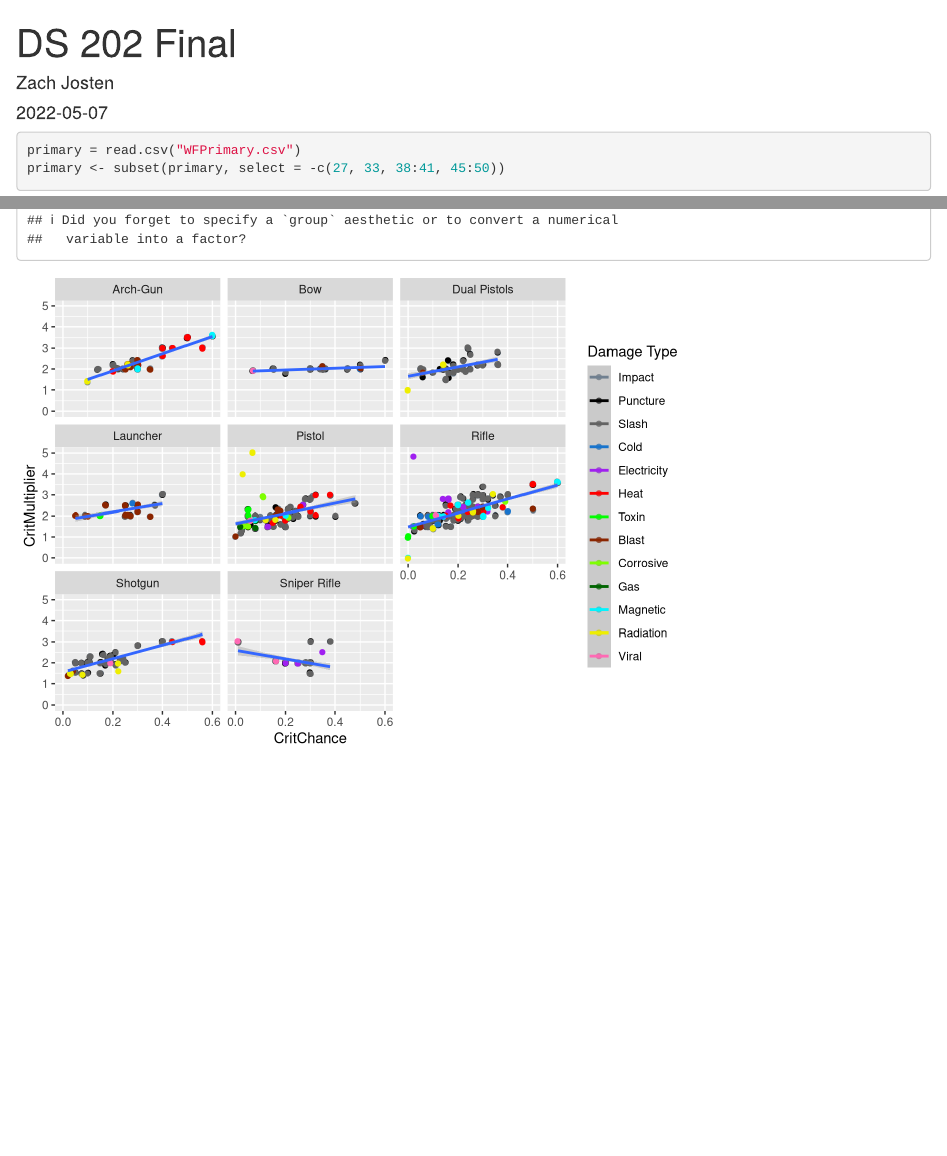
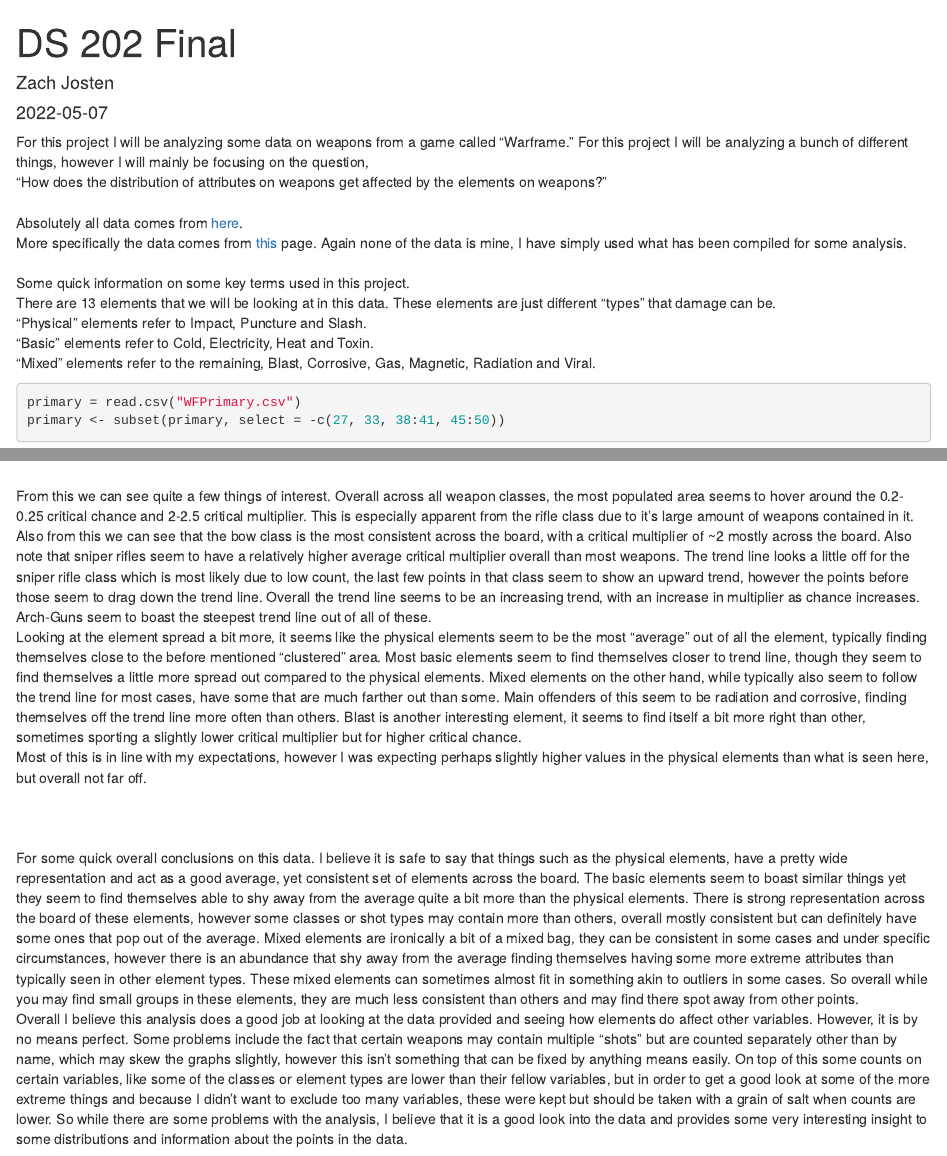
Before and after one commit to ZachJosten/DS202Final, an R Markdown document (DS202WFinal.Rmd): the page in a window 1100 px wide, from its top, and a second part further down, joined at a grey line. Rendered offline with R 4.5, knitr and Pandoc, with nearby package versions; code that draws random numbers runs with fixed seeds of ours.

Commit message:
Final version of the project!

````diff
--- a/DS202WFinal.Rmd
+++ b/DS202WFinal.Rmd
@@ -14,6 +14,18 @@ library(tidyr)
 library(rlist)
 ```
 
+For this project I will be analyzing some data on weapons from a game called "Warframe."
+For this project I will be analyzing a bunch of different things, however I will mainly be focusing on the question,\
+"How does the distribution of attributes on weapons get affected by the elements on weapons?"
+\
+Absolutely all data comes from [here](https://warframe.fandom.com/wiki/WARFRAME_Wiki "here"). \
+More specifically the data comes from [this](https://warframe.fandom.com/wiki/Weapon_Comparison/CSV "this") page. Again none of the data is mine, I have simply used what has been compiled for some analysis.\
+\
+Some quick information on some key terms used in this project. \
+There are 13 elements that we will be looking at in this data. These elements are just different "types" that damage can be. \
+"Physical" elements refer to Impact, Puncture and Slash. \
+"Basic" elements refer to Cold, Electricity, Heat and Toxin. \
+"Mixed" elements refer to the remaining, Blast, Corrosive, Gas, Magnetic, Radiation and Viral. \
 ```{r}
 primary = read.csv("WFPrimary.csv")
 primary <- subset(primary, select = -c(27, 33, 38:41, 45:50))
@@ -107,3 +119,12 @@ Next we will look at critical chance and critical multiplier across both element
 ```{r}
 primeg %>% ggplot(aes(x = CritChance, y = CritMultiplier, color = `Damage Type`, group = Class)) + geom_jitter() + geom_smooth(method = lm) + scale_color_discrete(type = finalcol) + facet_wrap(~Class)
 ```
+\
+From this we can see quite a few things of interest. Overall across all weapon classes, the most populated area seems to hover around the 0.2-0.25 critical chance and 2-2.5 critical multiplier. This is especially apparent from the rifle class due to it's large amount of weapons contained in it. Also from this we can see that the bow class is the most consistent across the board, with a critical multiplier of ~2 mostly across the board. Also note that sniper rifles seem to have a relatively higher average critical multiplier overall than most weapons. The trend line looks a little off for the sniper rifle class which is most likely due to low count, the last few points in that class seem to show an upward trend, however the points before those seem to drag down the trend line. Overall the trend line seems to be an increasing trend, with an increase in multiplier as chance increases. Arch-Guns seem to boast the steepest trend line out of all of these.
+Looking at the element spread a bit more, it seems like the physical elements seem to be the most "average" out of all the element, typically finding themselves close to the before mentioned "clustered" area. Most basic elements seem to find themselves closer to trend line, though they seem to find themselves a little more spread out compared to the physical elements. Mixed elements on the other hand, while typically also seem to follow the trend line for most cases, have some that are much farther out than some. Main offenders of this seem to be radiation and corrosive, finding themselves off the trend line more often than others. Blast is another interesting element, it seems to find itself a bit more right than other, sometimes sporting a slightly lower critical multiplier but for higher critical chance. \
+Most of this is in line with my expectations, however I was expecting perhaps slightly higher values in the physical elements than what is seen here, but overall not far off. \
+\
+\
+\
+For some quick overall conclusions on this data. I believe it is safe to say that things such as the physical elements, have a pretty wide representation and act as a good average, yet consistent set of elements across the board. The basic elements seem to boast similar things yet they seem to find themselves able to shy away from the average quite a bit more than the physical elements. There is strong representation across the board of these elements, however some classes or shot types may contain more than others, overall mostly consistent but can definitely have some ones that pop out of the average. Mixed elements are ironically a bit of a mixed bag, they can be consistent in some cases and under specific circumstances, however there is an abundance that shy away from the average finding themselves having some more extreme attributes than typically seen in other element types. These mixed elements can sometimes almost fit in something akin to outliers in some cases. So overall while you may find small groups in these elements, they are much less consistent than others and may find there spot away from other points. \
+Overall I believe this analysis does a good job at looking at the data provided and seeing how elements do affect other variables. However, it is by no means perfect. Some problems include the fact that certain weapons may contain multiple "shots" but are counted separately other than by name, which may skew the graphs slightly, however this isn't something that can be fixed by anything means easily. On top of this some counts on certain variables, like some of the classes or element types are lower than their fellow variables, but in order to get a good look at some of the more extreme things and because I didn't want to exclude too many variables, these were kept but should be taken with a grain of salt when counts are lower. So while there are some problems with the analysis, I believe that it is a good look into the data and provides some very interesting insight to some distributions and information about the points in the data.
````
